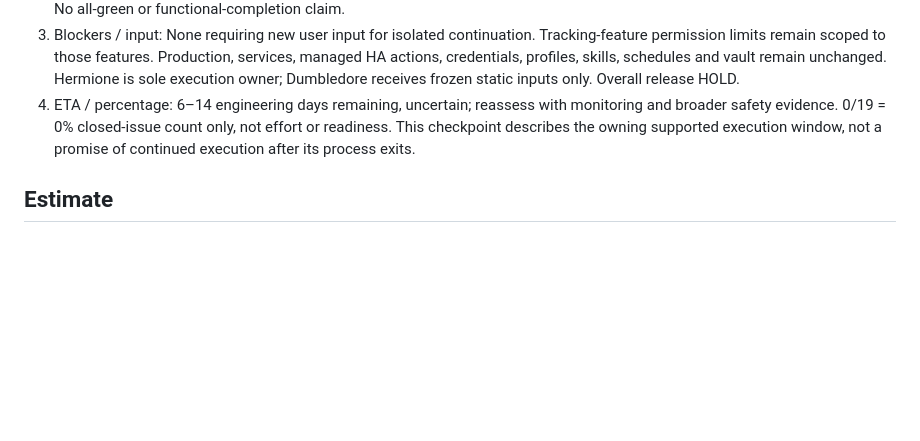
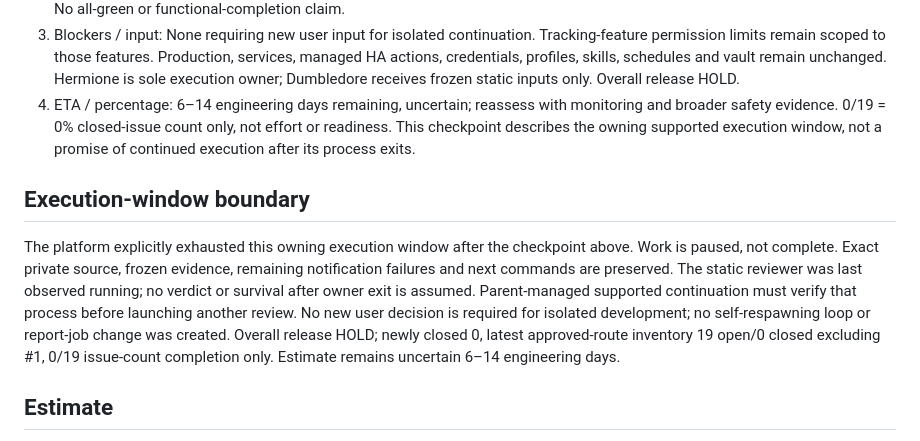
Before and after one commit to karthikvenkatachalapathi/ha-fleet-manager, a Markdown page: docs/engineering-status.md, the part around the change. Rendered like a GitHub page; blank space fills up the shorter version.

Commit message:
docs: preserve exact monitor continuation at execution boundary

```diff
--- a/docs/engineering-status.md
+++ b/docs/engineering-status.md
@@ -92,6 +92,10 @@ No issue is Done. A review HOLD creates further work. An open PR or permission b
 3. Blockers / input: None requiring new user input for isolated continuation. Tracking-feature permission limits remain scoped to those features. Production, services, managed HA actions, credentials, profiles, skills, schedules and vault remain unchanged. Hermione is sole execution owner; Dumbledore receives frozen static inputs only. Overall release HOLD.
 4. ETA / percentage: 6–14 engineering days remaining, uncertain; reassess with monitoring and broader safety evidence. 0/19 = 0% closed-issue count only, not effort or readiness. This checkpoint describes the owning supported execution window, not a promise of continued execution after its process exits.
 
+## Execution-window boundary
+
+The platform explicitly exhausted this owning execution window after the checkpoint above. Work is paused, not complete. Exact private source, frozen evidence, remaining notification failures and next commands are preserved. The static reviewer was last observed running; no verdict or survival after owner exit is assumed. Parent-managed supported continuation must verify that process before launching another review. No new user decision is required for isolated development; no self-respawning loop or report-job change was created. Overall release HOLD; newly closed 0, latest approved-route inventory 19 open/0 closed excluding #1, 0/19 issue-count completion only. Estimate remains uncertain 6–14 engineering days.
+
 ## Estimate
 
 Remaining estimate: **6–14 engineering days**, not a delivery guarantee. Re-estimate after schema/recovery and security findings are experimentally bounded. Owner permission delays and production/user acceptance are not represented as engineering time.
```
